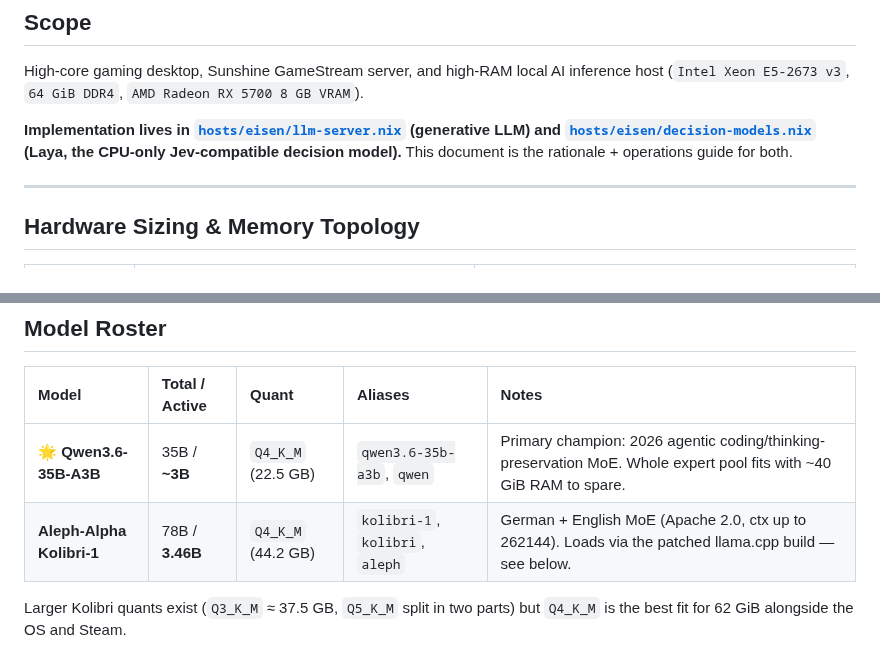
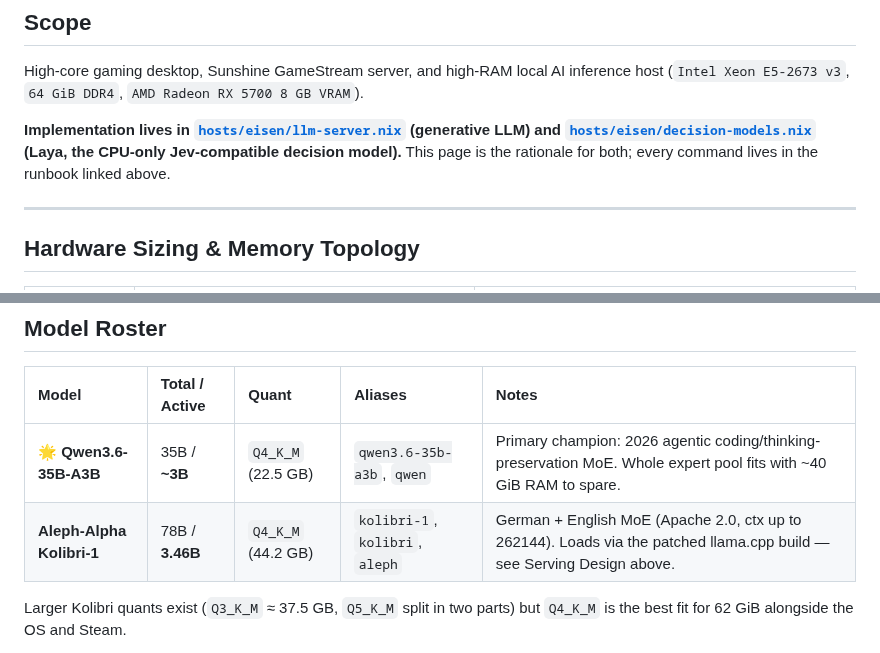
Before and after one commit to shaoyanji/nixconfig, a Markdown page: docs/eisen-llm-architecture.md, 2 parts joined by grey strips. Drawn GitHub-style.

Commit message:
Fix the split's relative links and self-description
Two links in the new docs page still resolved from the old card's depth
(one level too far), the runbook's back-link pointed at .agents/docs, and
the architecture page still called itself the operations guide. All links
in both files now resolve.

```diff
--- a/docs/eisen-llm-architecture.md
+++ b/docs/eisen-llm-architecture.md
@@ -8,7 +8,7 @@ This page is why the stack looks like this and what it measured; it is not a pro
 ## Scope
 High-core gaming desktop, Sunshine GameStream server, and high-RAM local AI inference host (`Intel Xeon E5-2673 v3`, `64 GiB DDR4`, `AMD Radeon RX 5700 8 GB VRAM`).
 
-**Implementation lives in [`hosts/eisen/llm-server.nix`](../../../hosts/eisen/llm-server.nix) (generative LLM) and [`hosts/eisen/decision-models.nix`](../../../hosts/eisen/decision-models.nix) (Laya, the CPU-only Jev-compatible decision model).** This document is the rationale + operations guide for both.
+**Implementation lives in [`hosts/eisen/llm-server.nix`](../hosts/eisen/llm-server.nix) (generative LLM) and [`hosts/eisen/decision-models.nix`](../hosts/eisen/decision-models.nix) (Laya, the CPU-only Jev-compatible decision model).** This page is the rationale for both; every command lives in the runbook linked above.
 
 ---
 
@@ -108,7 +108,7 @@ Both use `unitConfig.ConditionPathExists = "!<file>"` and `curl -fL --retry 5 -C
 | Model | Total / Active | Quant | Aliases | Notes |
 | :--- | :--- | :--- | :--- | :--- |
 | 🌟 **Qwen3.6-35B-A3B** | 35B / **~3B** | `Q4_K_M` (22.5 GB) | `qwen3.6-35b-a3b`, `qwen` | Primary champion: 2026 agentic coding/thinking-preservation MoE. Whole expert pool fits with ~40 GiB RAM to spare. |
-| **Aleph-Alpha Kolibri-1** | 78B / **3.46B** | `Q4_K_M` (44.2 GB) | `kolibri-1`, `kolibri`, `aleph` | German + English MoE (Apache 2.0, ctx up to 262144). Loads via the patched llama.cpp build — see below. |
+| **Aleph-Alpha Kolibri-1** | 78B / **3.46B** | `Q4_K_M` (44.2 GB) | `kolibri-1`, `kolibri`, `aleph` | German + English MoE (Apache 2.0, ctx up to 262144). Loads via the patched llama.cpp build — see Serving Design above. |
 
 Larger Kolibri quants exist (`Q3_K_M` ≈ 37.5 GB, `Q5_K_M` split in two parts) but `Q4_K_M` is the best fit for 62 GiB alongside the OS and Steam.
 
```
Also changed, not shown: 1 other file.
